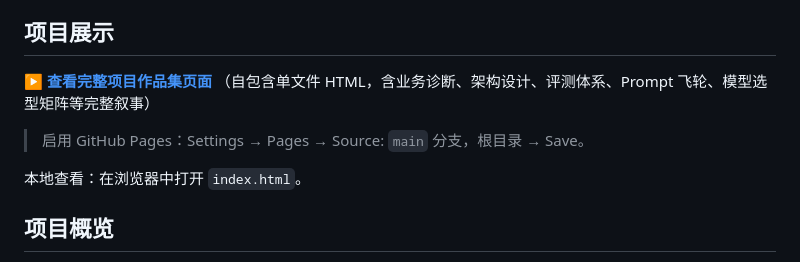
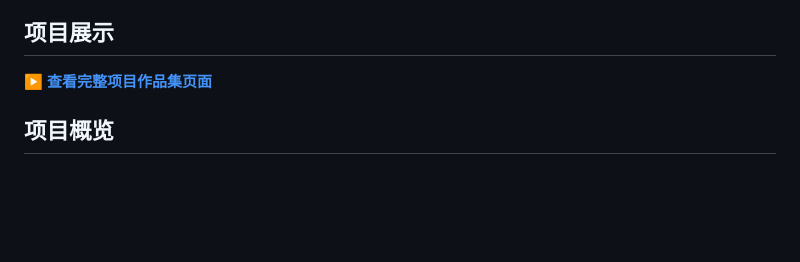
Before and after one commit to tonghaiqi98-creator/i18n, a Markdown page: README.md, the part around the change. GitHub-like rendering; blank space fills up the shorter version.

Commit message:
Simplify project showcase section in README

```diff
--- a/README.md
+++ b/README.md
@@ -4,11 +4,7 @@
 
 ## 项目展示
 
-▶ **[查看完整项目作品集页面](https://tonghaiqi98-creator.github.io/i18n/)** （自包含单文件 HTML，含业务诊断、架构设计、评测体系、Prompt 飞轮、模型选型矩阵等完整叙事）
-
-> 启用 GitHub Pages：Settings → Pages → Source: `main` 分支，根目录 → Save。
-
-本地查看：在浏览器中打开 `index.html`。
+▶ **[查看完整项目作品集页面](https://tonghaiqi98-creator.github.io/i18n/)**
 
 ## 项目概览
 
```
